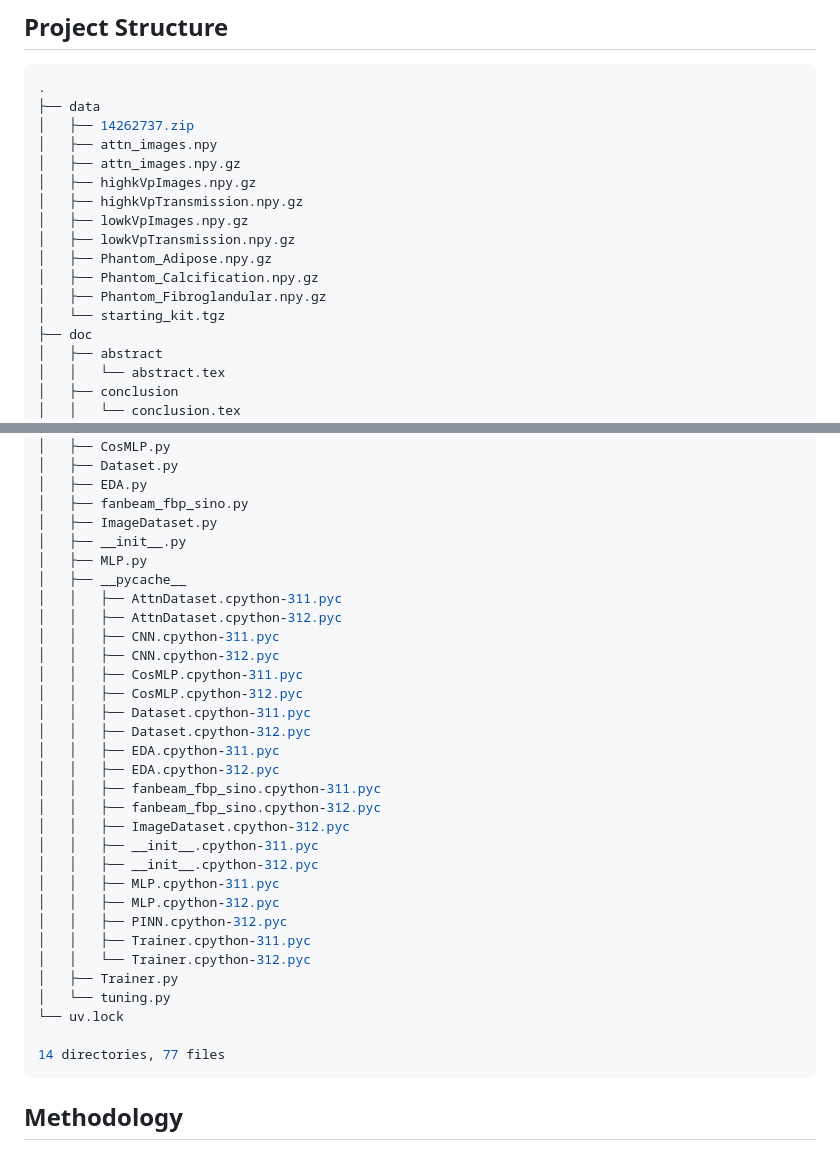
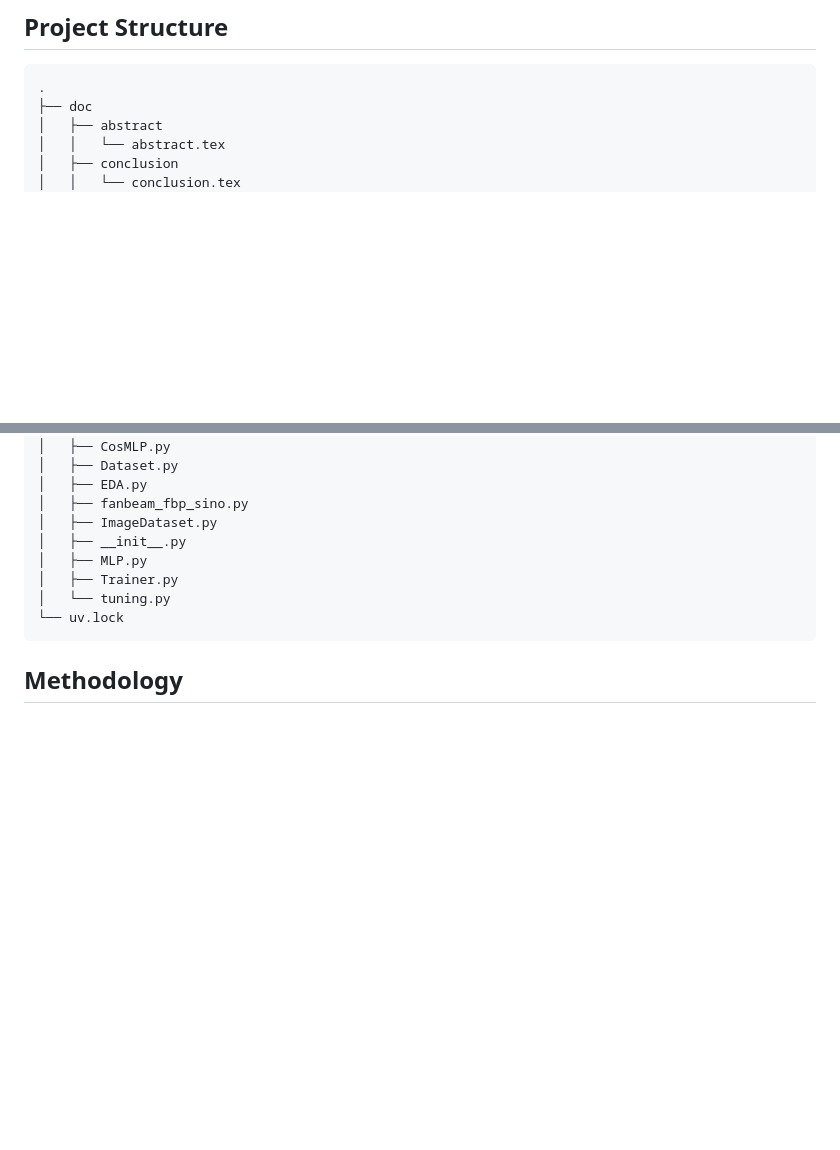
Before and after one commit to karthedew/Spectral-CT-Decomposition, a Markdown page: README.md, 2 parts joined by grey strips. GitHub-like rendering; blank space fills up the shorter version.

Commit message:
finalized the repository

````diff
--- a/README.md
+++ b/README.md
@@ -18,18 +18,6 @@ The [project dataset](https://zenodo.org/records/14262737) is a set of Spectral
 
 ```bash
 .
-├── data
-│   ├── 14262737.zip
-│   ├── attn_images.npy
-│   ├── attn_images.npy.gz
-│   ├── highkVpImages.npy.gz
-│   ├── highkVpTransmission.npy.gz
-│   ├── lowkVpImages.npy.gz
-│   ├── lowkVpTransmission.npy.gz
-│   ├── Phantom_Adipose.npy.gz
-│   ├── Phantom_Calcification.npy.gz
-│   ├── Phantom_Fibroglandular.npy.gz
-│   └── starting_kit.tgz
 ├── doc
 │   ├── abstract
 │   │   └── abstract.tex
@@ -84,32 +72,9 @@ The [project dataset](https://zenodo.org/records/14262737) is a set of Spectral
 │   ├── ImageDataset.py
 │   ├── __init__.py
 │   ├── MLP.py
-│   ├── __pycache__
-│   │   ├── AttnDataset.cpython-311.pyc
-│   │   ├── AttnDataset.cpython-312.pyc
-│   │   ├── CNN.cpython-311.pyc
-│   │   ├── CNN.cpython-312.pyc
-│   │   ├── CosMLP.cpython-311.pyc
-│   │   ├── CosMLP.cpython-312.pyc
-│   │   ├── Dataset.cpython-311.pyc
-│   │   ├── Dataset.cpython-312.pyc
-│   │   ├── EDA.cpython-311.pyc
-│   │   ├── EDA.cpython-312.pyc
-│   │   ├── fanbeam_fbp_sino.cpython-311.pyc
-│   │   ├── fanbeam_fbp_sino.cpython-312.pyc
-│   │   ├── ImageDataset.cpython-312.pyc
-│   │   ├── __init__.cpython-311.pyc
-│   │   ├── __init__.cpython-312.pyc
-│   │   ├── MLP.cpython-311.pyc
-│   │   ├── MLP.cpython-312.pyc
-│   │   ├── PINN.cpython-312.pyc
-│   │   ├── Trainer.cpython-311.pyc
-│   │   └── Trainer.cpython-312.pyc
 │   ├── Trainer.py
 │   └── tuning.py
 └── uv.lock
-
-14 directories, 77 files
 ```
 
 ## Methodology
````
